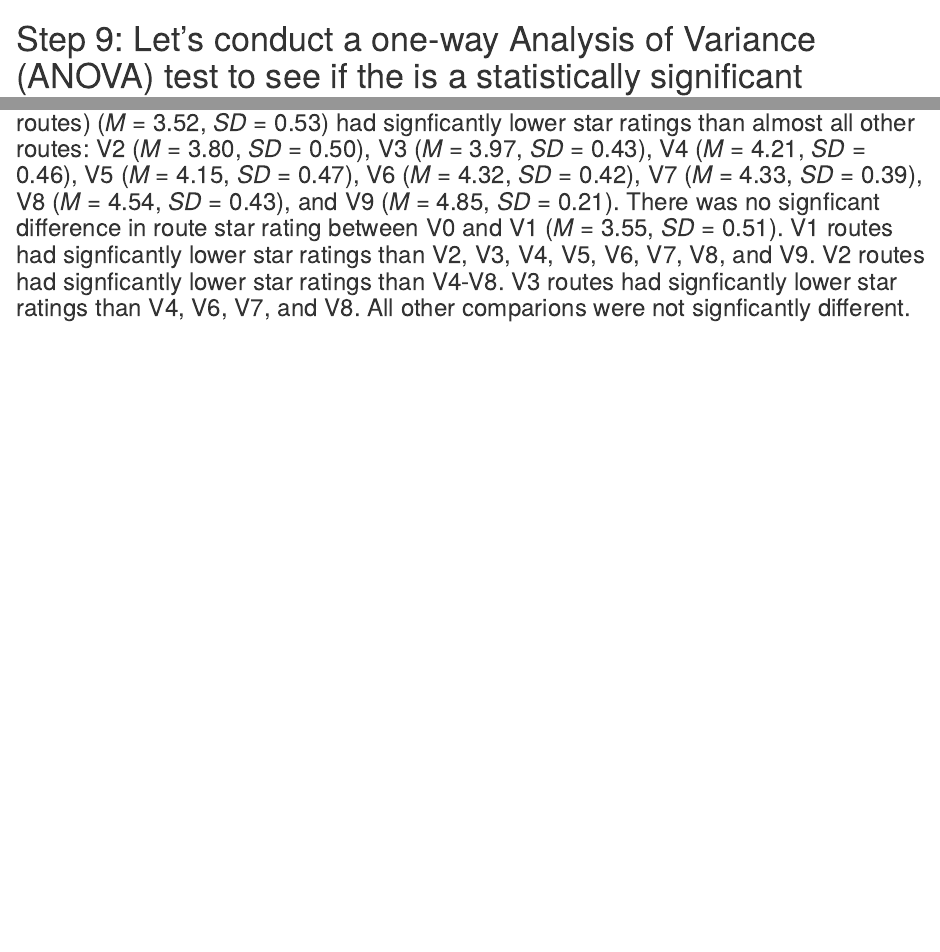
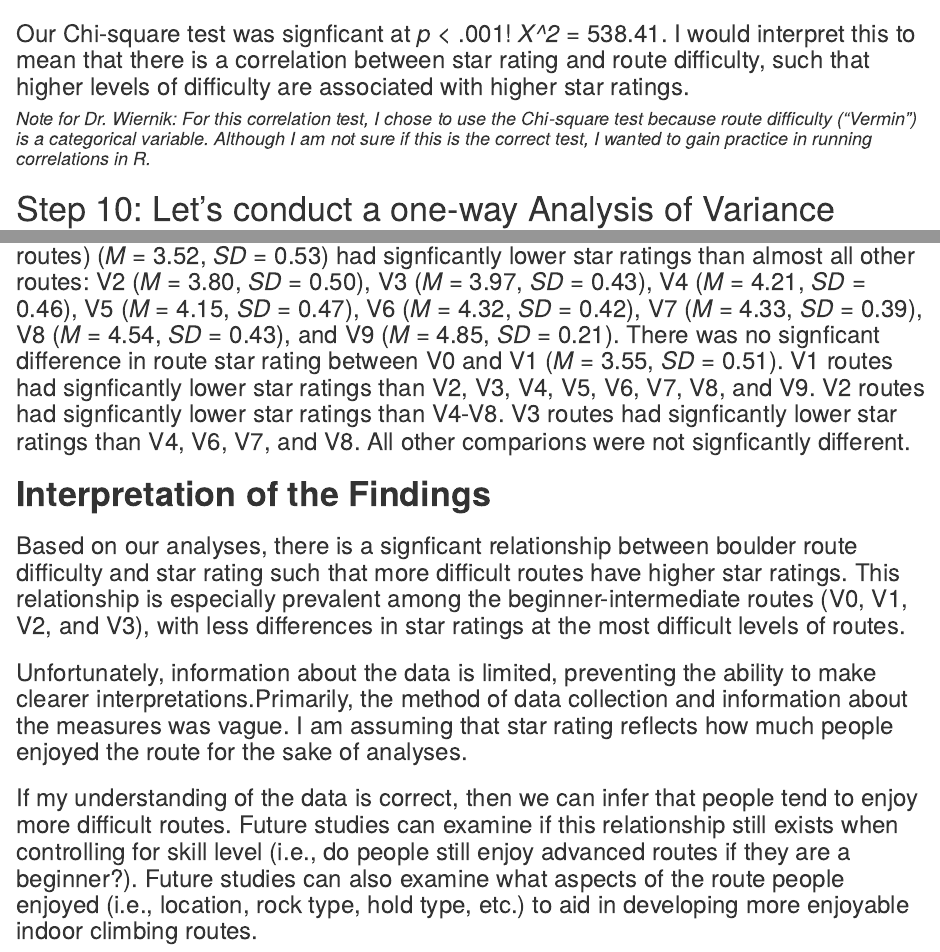
Before and after one commit to cassrichardson/project2, an R Markdown document (Portfolio Piece 2 - Data Analysis Report on Bouldering.Rmd): the page in a window 1100 px wide, from 4260 px down before the commit and from 4390 px down after it, and a second part further down, joined at a grey line. Rendered offline with R 4.5, knitr and Pandoc, with nearby package versions; some code elsewhere in the file could not run offline.

Commit message:
finished data analysis report

````diff
--- a/Portfolio Piece 2 - Data Analysis Report on Chickens.Rmd
+++ b/Portfolio Piece 2 - Data Analysis Report on Bouldering.Rmd
@@ -141,7 +143,13 @@ chi_square <- chisq.test(climbing_recoded$stars, climbing_recoded$Vermin)
 
 chi_square
 ```
-# Step 9: Let's conduct a one-way Analysis of Variance (ANOVA) test to see if the is a statistically significant difference in the average star rating between the different difficulties of routes.
+
+### Our Chi-square test was signficant at *p* < .001! *X^2* = 538.41. I would interpret this to mean that there is a correlation between star rating and route difficulty, such that higher levels of difficulty are associated with higher star ratings.
+
+#### *Note for Dr. Wiernik: For this correlation test, I chose to use the Chi-square test because route difficulty ("Vermin") is a categorical variable. Although I am not sure if this is the correct test, I wanted to gain practice in running correlations in R.*
+
+
+# Step 10: Let's conduct a one-way Analysis of Variance (ANOVA) test to see if the is a statistically significant difference in the average star rating between the different difficulties of routes.
 
 ```{r anova}
 anova <- aov(stars ~ Vermin, data = climbing_recoded)
@@ -163,0 +176,7 @@ TukeyHSD(anova)
+# **Interpretation of the Findings**
+
+### Based on our analyses, there is a signficant relationship between boulder route difficulty and star rating such that more difficult routes have higher star ratings. This relationship is especially prevalent among the beginner-intermediate routes (V0, V1, V2, and V3), with less differences in star ratings at the most difficult levels of routes.
+
+### Unfortunately, information about the data is limited, preventing the ability to make clearer interpretations.Primarily, the method of data collection and information about the measures was vague. I am assuming that star rating reflects how much people enjoyed the route for the sake of analyses.
+
+### If my understanding of the data is correct, then we can infer that people tend to enjoy more difficult routes. Future studies can examine if this relationship still exists when controlling for skill level (i.e., do people still enjoy advanced routes if they are a beginner?). Future studies can also examine what aspects of the route people enjoyed (i.e., location, rock type, hold type, etc.) to aid in developing more enjoyable indoor climbing routes.
````
Also changed, not shown: Portfolio-Piece-2---Data-Analysis-Report-on-Chickens.html, Portfolio Piece 2 - Data Analysis Report on Bouldering.Rmd (8 more changed lines).
